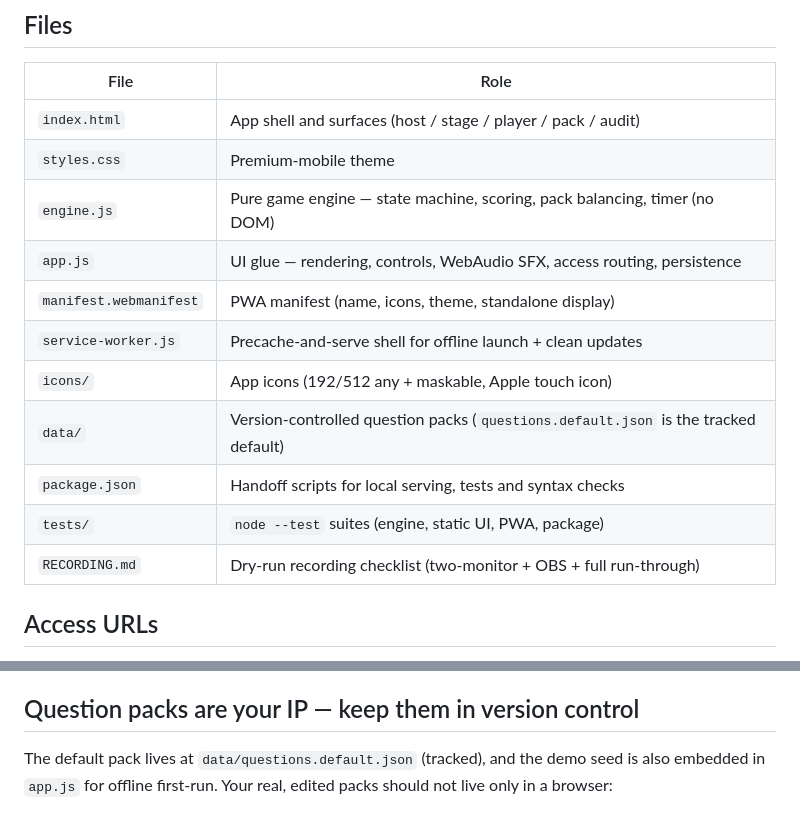
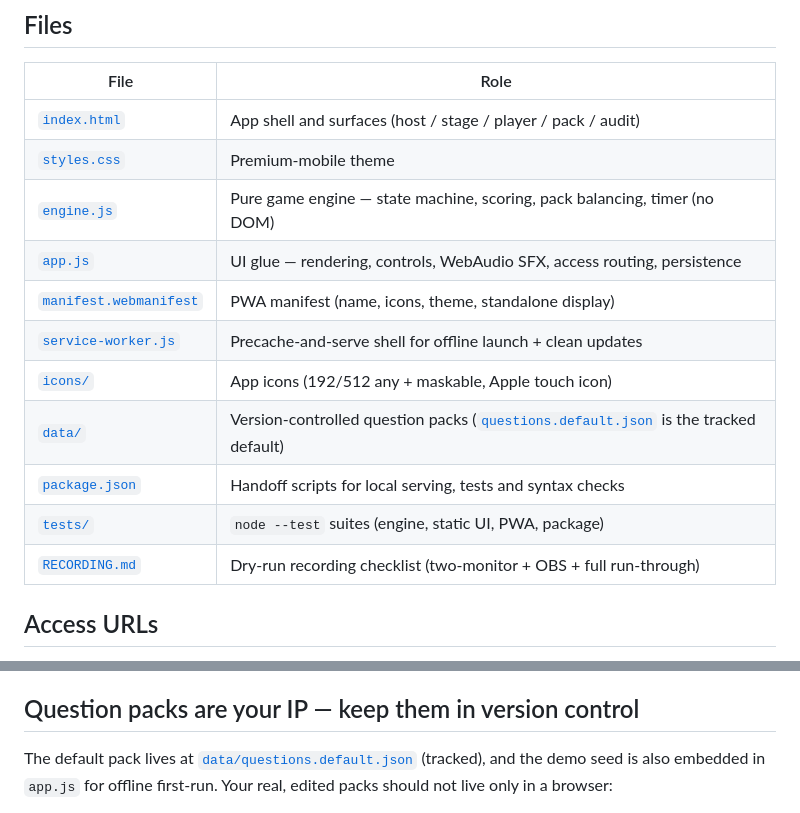
Before and after one commit to DaviesBassey/420iq-studio, a Markdown page: README.md, 2 parts joined by grey strips. Drawn GitHub-style.

Commit message:
docs: make README file references clickable relative links
The Files table and pack reference used plain code spans; convert to relative
markdown links so they resolve on GitHub and in cloned checkouts.

Co-Authored-By: Claude Opus 4.8 <noreply@anthropic.com>

```diff
--- a/README.md
+++ b/README.md
@@ -11,17 +11,17 @@ Packaged as an installable, offline-first **Progressive Web App (PWA)**.
 
 | File | Role |
 | --- | --- |
-| `index.html` | App shell and surfaces (host / stage / player / pack / audit) |
-| `styles.css` | Premium-mobile theme |
-| `engine.js` | Pure game engine — state machine, scoring, pack balancing, timer (no DOM) |
-| `app.js` | UI glue — rendering, controls, WebAudio SFX, access routing, persistence |
-| `manifest.webmanifest` | PWA manifest (name, icons, theme, standalone display) |
-| `service-worker.js` | Precache-and-serve shell for offline launch + clean updates |
-| `icons/` | App icons (192/512 any + maskable, Apple touch icon) |
-| `data/` | Version-controlled question packs (`questions.default.json` is the tracked default) |
-| `package.json` | Handoff scripts for local serving, tests and syntax checks |
-| `tests/` | `node --test` suites (engine, static UI, PWA, package) |
-| `RECORDING.md` | Dry-run recording checklist (two-monitor + OBS + full run-through) |
+| [`index.html`](index.html) | App shell and surfaces (host / stage / player / pack / audit) |
+| [`styles.css`](styles.css) | Premium-mobile theme |
+| [`engine.js`](engine.js) | Pure game engine — state machine, scoring, pack balancing, timer (no DOM) |
+| [`app.js`](app.js) | UI glue — rendering, controls, WebAudio SFX, access routing, persistence |
+| [`manifest.webmanifest`](manifest.webmanifest) | PWA manifest (name, icons, theme, standalone display) |
+| [`service-worker.js`](service-worker.js) | Precache-and-serve shell for offline launch + clean updates |
+| [`icons/`](icons/) | App icons (192/512 any + maskable, Apple touch icon) |
+| [`data/`](data/) | Version-controlled question packs ([`questions.default.json`](data/questions.default.json) is the tracked default) |
+| [`package.json`](package.json) | Handoff scripts for local serving, tests and syntax checks |
+| [`tests/`](tests/) | `node --test` suites (engine, static UI, PWA, package) |
+| [`RECORDING.md`](RECORDING.md) | Dry-run recording checklist (two-monitor + OBS + full run-through) |
 
 ## Access URLs
 
@@ -121,7 +121,7 @@ Cannabis is a regulated topic, so the app carries a light compliance layer
 
 ## Question packs are your IP — keep them in version control
 
-The default pack lives at `data/questions.default.json` (tracked), and the demo
+The default pack lives at [`data/questions.default.json`](data/questions.default.json) (tracked), and the demo
 seed is also embedded in `app.js` for offline first-run. Your real, edited packs
 should not live only in a browser:
 
```
